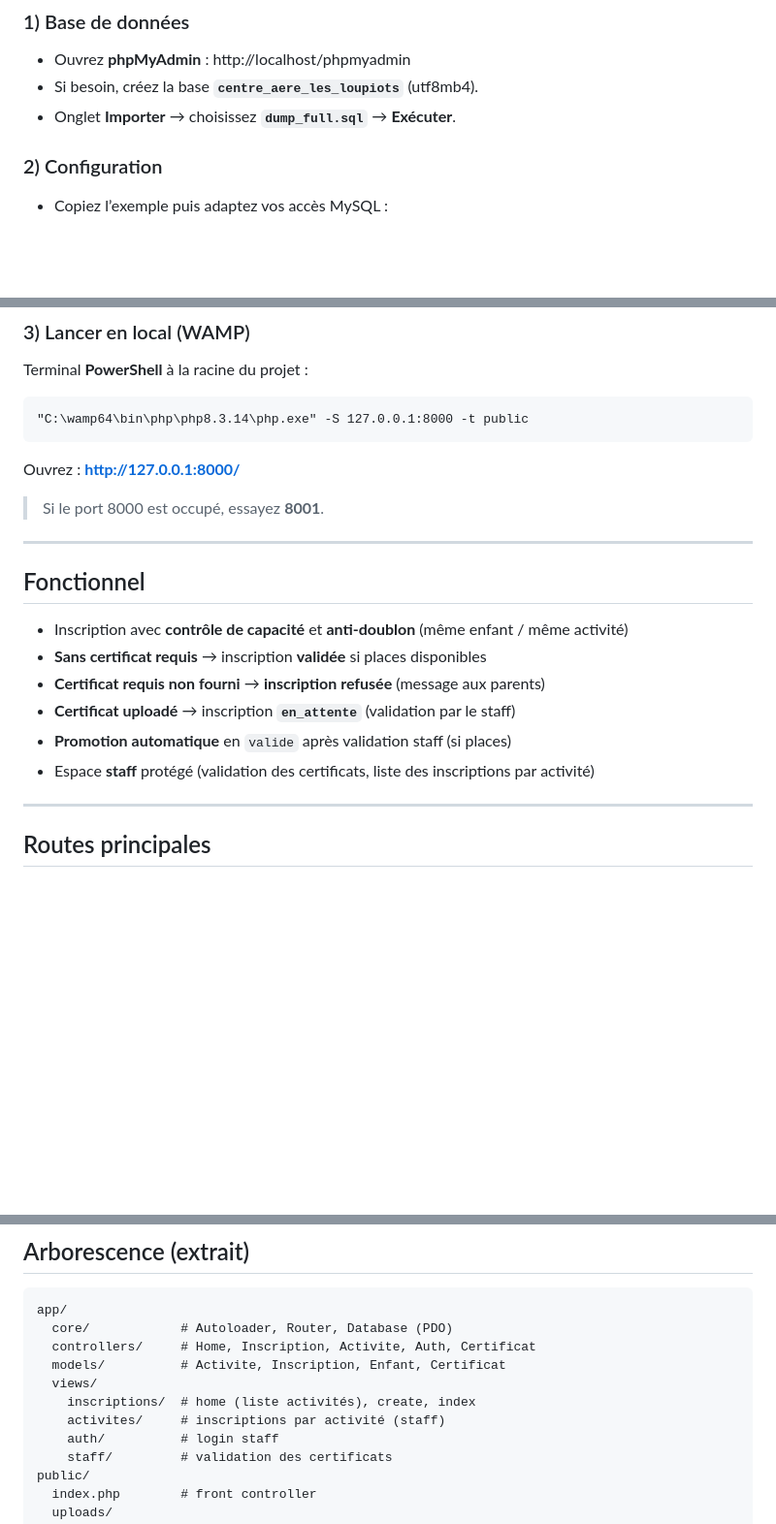
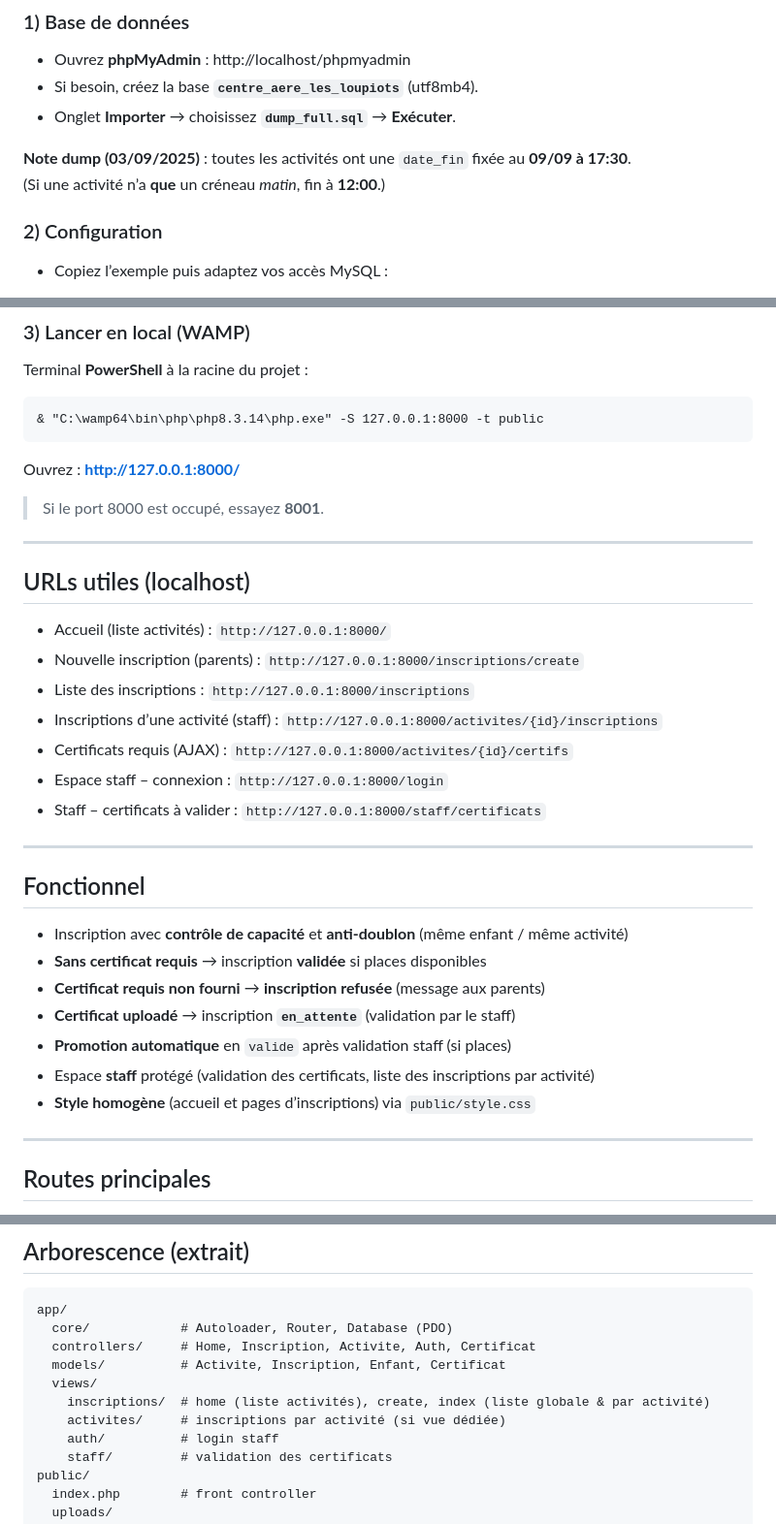
Before and after one commit to Puygauthier/Centre_Aere_Les_Loupiots, a Markdown page: README.md, 3 parts joined by grey strips. Shown at 97% size. Drawn GitHub-style; blank space fills up the shorter version.

Commit message:
Docs : met à jour README (install, URLs, note dump 09/09 17:30)

```diff
--- a/README.md
+++ b/README.md
@@ -20,6 +20,9 @@ Application **MVC PHP** (WAMP) pour gérer les activités et inscriptions d’un
 - Si besoin, créez la base **`centre_aere_les_loupiots`** (utf8mb4).
 - Onglet **Importer** → choisissez **`dump_full.sql`** → **Exécuter**.
 
+**Note dump (03/09/2025)** : toutes les activités ont une `date_fin` fixée au **09/09 à 17:30**.
+(Si une activité n’a **que** un créneau *matin*, fin à **12:00**.)
+
 ### 2) Configuration
 - Copiez l’exemple puis adaptez vos accès MySQL :
 
@@ -32,10 +35,21 @@ Application **MVC PHP** (WAMP) pour gérer les activités et inscriptions d’un
 ### 3) Lancer en local (WAMP)
 Terminal **PowerShell** à la racine du projet :
 
-    "C:\wamp64\bin\php\php8.3.14\php.exe" -S 127.0.0.1:8000 -t public
+    & "C:\wamp64\bin\php\php8.3.14\php.exe" -S 127.0.0.1:8000 -t public
 
 Ouvrez : **http://127.0.0.1:8000/**
 > Si le port 8000 est occupé, essayez **8001**.
+
+---
+
+## URLs utiles (localhost)
+- Accueil (liste activités) : `http://127.0.0.1:8000/`
+- Nouvelle inscription (parents) : `http://127.0.0.1:8000/inscriptions/create`
+- Liste des inscriptions : `http://127.0.0.1:8000/inscriptions`
+- Inscriptions d’une activité (staff) : `http://127.0.0.1:8000/activites/{id}/inscriptions`
+- Certificats requis (AJAX) : `http://127.0.0.1:8000/activites/{id}/certifs`
+- Espace staff – connexion : `http://127.0.0.1:8000/login`
+- Staff – certificats à valider : `http://127.0.0.1:8000/staff/certificats`
 
 ---
 
@@ -46,6 +60,7 @@ Ouvrez : **http://127.0.0.1:8000/**
 - **Certificat uploadé** → inscription **`en_attente`** (validation par le staff)
 - **Promotion automatique** en `valide` après validation staff (si places)
 - Espace **staff** protégé (validation des certificats, liste des inscriptions par activité)
+- **Style homogène** (accueil et pages d’inscriptions) via `public/style.css`
 
 ---
 
@@ -73,8 +88,8 @@ Ouvrez : **http://127.0.0.1:8000/**
       controllers/     # Home, Inscription, Activite, Auth, Certificat
       models/          # Activite, Inscription, Enfant, Certificat
       views/
-        inscriptions/  # home (liste activités), create, index
-        activites/     # inscriptions par activité (staff)
+        inscriptions/  # home (liste activités), create, index (liste globale & par activité)
+        activites/     # inscriptions par activité (si vue dédiée)
         auth/          # login staff
         staff/         # validation des certificats
     public/
```
Also changed, not shown: other parts of README.md (+3 -1 lines).
